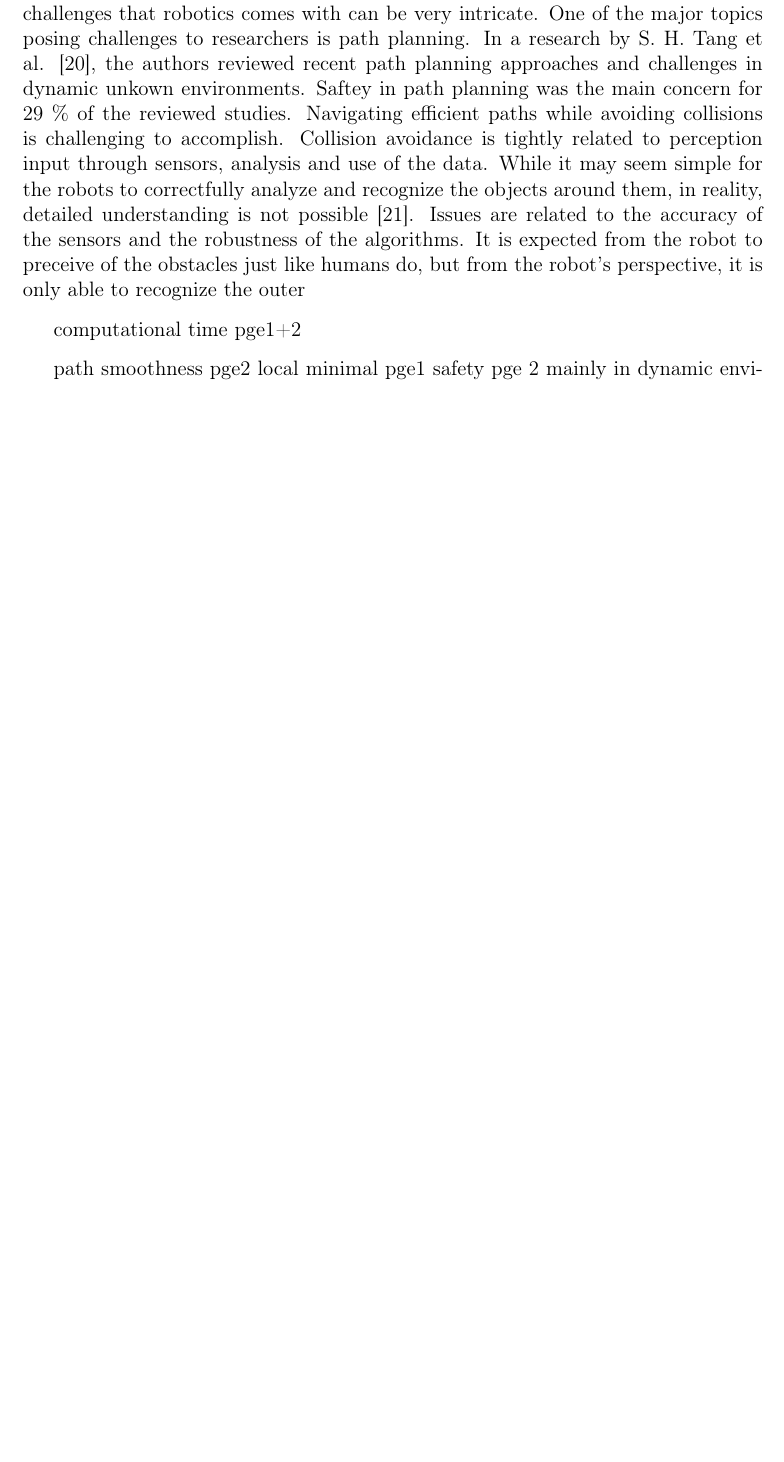
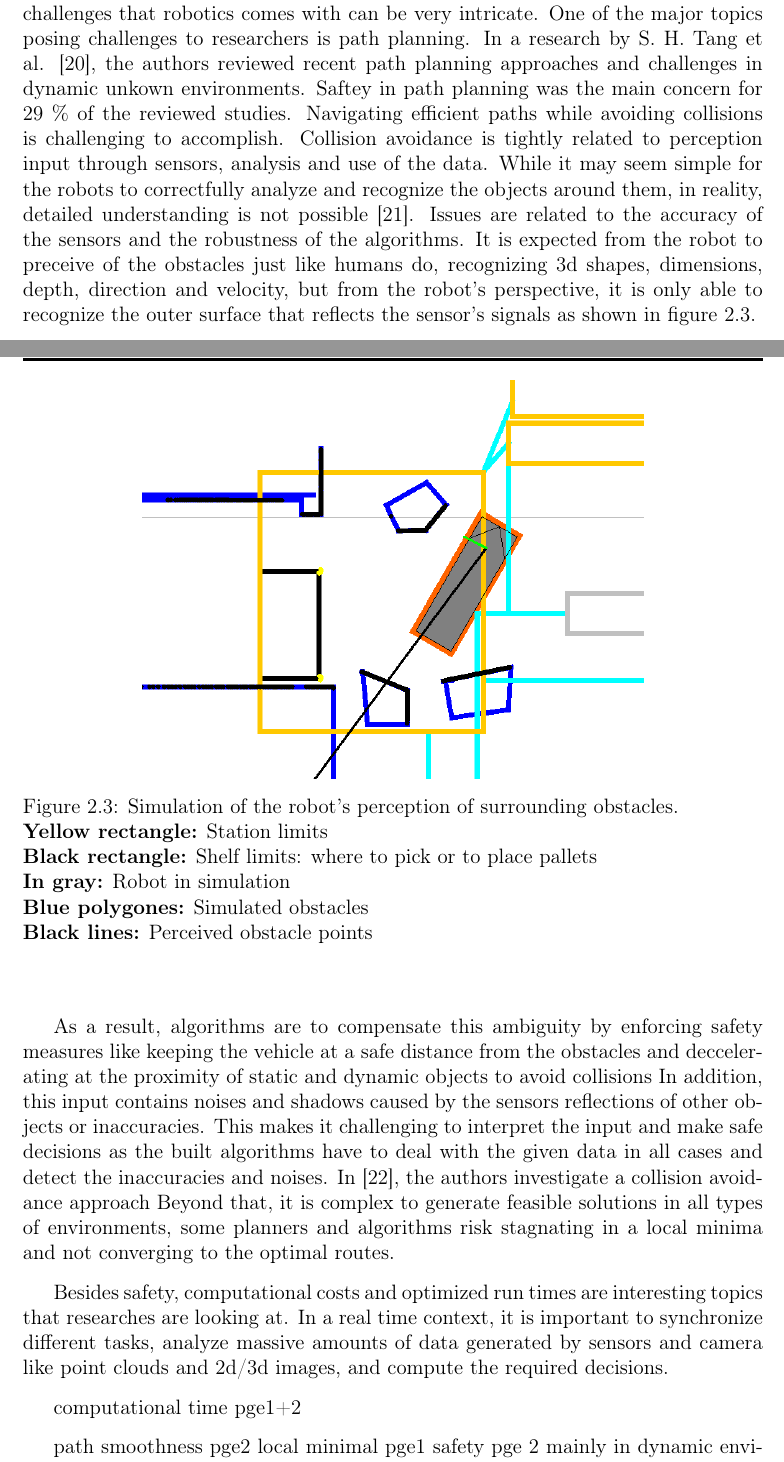
Before and after one commit to IlefatKion/Thesis, a LaTeX thesis (main.tex, which reads chapters/chap1.tex): part of page 28 of 45 before the commit and two parts of pages 29 and 30 of 48 after it, the two joined at a grey line, cut so that both start at the same text, the shorter picture padded with empty space. Compiled offline with pdfLaTeX.

Commit message:
computational costs

```diff
--- a/chapters/chap1.tex
+++ b/chapters/chap1.tex
@@ -153,12 +153,53 @@ Dealing with all the aspects and challenges that robotics comes with can be very
 topics posing challenges to researchers is path planning.
 In a research by S. H. Tang et al. \cite{R20}, the authors reviewed recent path planning approaches and challenges
 in dynamic unkown environments.
+% safety
 Saftey in path planning was the main concern for 29 \% of the reviewed studies. Navigating efficient
 paths while avoiding collisions is challenging to accomplish. Collision avoidance is tightly related to perception
 input through sensors, analysis and use of the data. While it may seem simple for the robots to correctfully analyze
 and recognize the objects around them, in reality, detailed understanding is not possible \cite{R21}. Issues are
-related to the accuracy of the sensors and the robustness of the algorithms. It is expected from the robot to
-preceive of the obstacles just like humans do, but from the robot's perspective, it is only able to recognize the outer
+related to the accuracy of the sensors and the robustness of the algorithms.
+It is expected from the robot to
+preceive of the obstacles just like humans do, recognizing 3d shapes, dimensions, depth, direction and velocity,
+but from the
+robot's perspective, it is only able to recognize the outer surface that reflects the sensor's signals as shown in
+figure \Ref{scamSim}.
+
+\begin{figure}[H]
+    \begin{center}
+        \includegraphics[width=4in]{images/Chap1/scan.png}\\
+        \caption{
+        Simulation of the robot's perception of surrounding obstacles.
+        \newline \textbf{Yellow rectangle:} Station limits
+        \newline \textbf{Black rectangle:} Shelf limits: where to pick or to place pallets
+        \newline \textbf{In gray:} Robot in simulation
+        \newline \textbf{Blue polygones:} Simulated obstacles
+        \newline \textbf{Black lines:} Perceived obstacle points}
+        \label{scamSim}
+        \end{center}
+\end{figure}
+
+As a result, algorithms are to compensate this ambiguity by enforcing safety measures like
+keeping the vehicle at a safe distance from the obstacles and deccelerating at the proximity
+of static and dynamic objects to avoid collisions
+In addition, this input contains noises and shadows caused by the sensors reflections of other objects
+or inaccuracies.
+This makes it challenging to interpret the input and make safe decisions as the built algorithms have to deal
+with the given data
+in all cases and detect the inaccuracies and noises. In \cite{R22}, the authors investigate a collision
+avoidance approach
+Beyond that, it is complex to generate feasible solutions in all types of environments,
+some planners and algorithms risk stagnating in a local minima and not converging to the optimal routes.
+
+%Computational intensivity
+
+Besides safety, computational costs and optimized run times are interesting topics that researches
+are looking at.
+In a real time context, it is important to synchronize different tasks,
+analyze massive amounts of data generated by sensors and camera like point clouds and 2d/3d images,
+and compute the required decisions.
+
+
 
 
 
--- a/main.tex
+++ b/main.tex
@@ -40,6 +40,8 @@
 \usepackage{indentfirst}
 \usepackage{changepage}
 \usepackage{acro}
+\usepackage[justification=raggedright,singlelinecheck=false]{caption}
+
 
 % Custom Commands
 \newcommand{\HRule}{\textcolor{lightgray}{\rule{15.5 cm}{0.12 cm}}}
```
Also changed, not shown: other/bibliographie.tex (+3 -1 lines), images/Chap1/scan.png (added), main.pdf, 8 other files.
